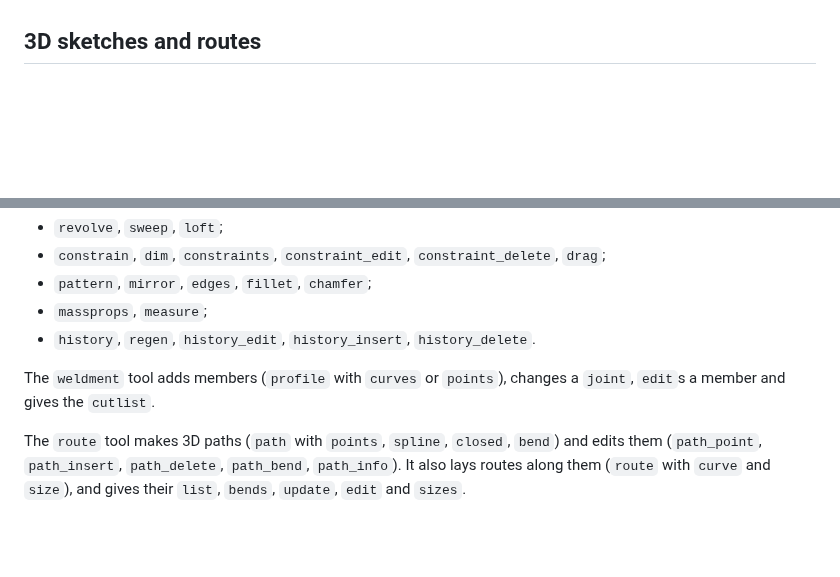
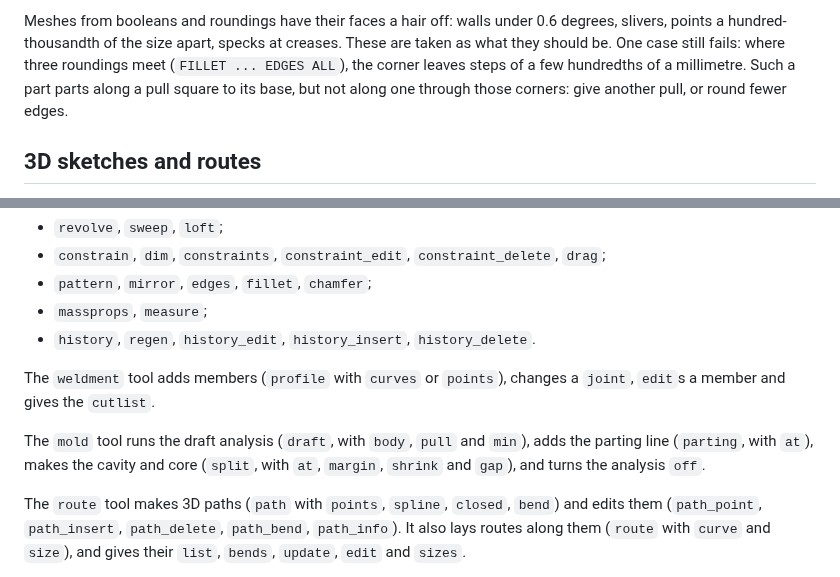
Before and after one commit to srinivasan-fh/si-cdm, a Markdown page: docs/cad.md, 2 parts joined by grey strips. Drawn GitHub-style; blank space fills up the shorter version.

```diff
--- a/docs/cad.md
+++ b/docs/cad.md
@@ -975,3 +1035,9 @@ saved with the project.
+Meshes from booleans and roundings have their faces a hair off: walls under 0.6 degrees, slivers,
+points a hundred-thousandth of the size apart, specks at creases. These are taken as what they
+should be. One case still fails: where three roundings meet (`FILLET ... EDGES ALL`), the
+corner leaves steps of a few hundredths of a millimetre. Such a part parts along a pull square
+to its base, but not along one through those corners: give another pull, or round fewer edges.
+
 ## 3D sketches and routes
 
 `PATH3D` draws a path through points in space: a polyline whose corners bend at a radius, or a
@@ -1291,6 +1357,10 @@ The `cad` tool has these operations:
 The `weldment` tool adds members (`profile` with `curves` or `points`), changes a `joint`,
 `edit`s a member and gives the `cutlist`.
 
+The `mold` tool runs the draft analysis (`draft`, with `body`, `pull` and `min`), adds the
+parting line (`parting`, with `at`), makes the cavity and core (`split`, with `at`, `margin`,
+`shrink` and `gap`), and turns the analysis `off`.
+
 The `route` tool makes 3D paths (`path` with `points`, `spline`, `closed`, `bend`) and edits
 them (`path_point`, `path_insert`, `path_delete`, `path_bend`, `path_info`). It also lays
 routes along them (`route` with `curve` and `size`), and gives their `list`, `bends`,
```
Also changed, not shown: other parts of docs/cad.md (+60 -0 lines), README.md (+3 -0 lines), docs/mold.png (added), 16 other files.
